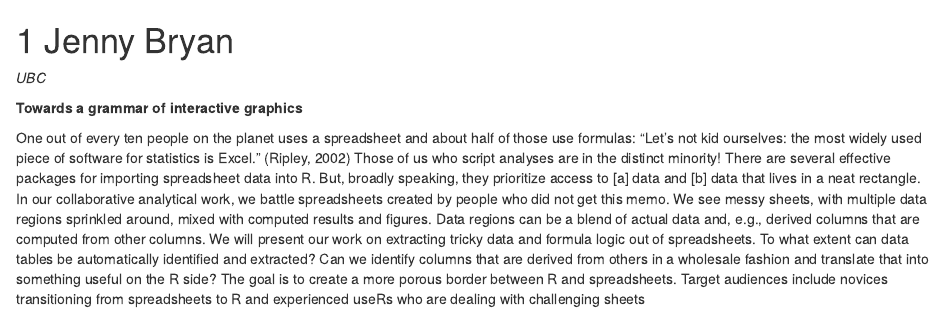
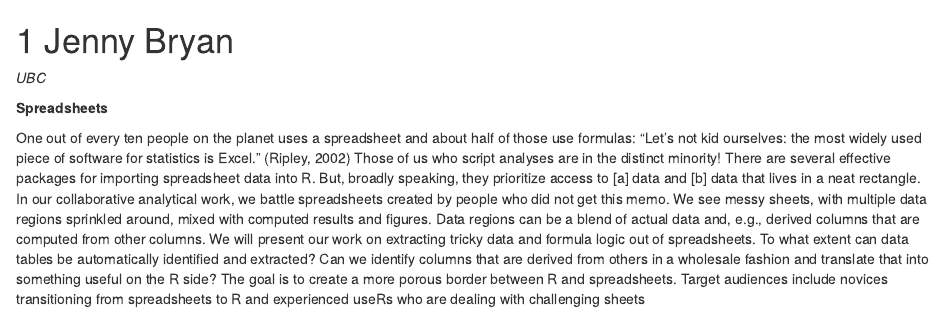
Before and after one commit to pssguy/user2016, an R Markdown document (07-JBryan.Rmd): the page in a window 1100 px wide, from its top. Rendered offline with R 4.5, knitr and Pandoc, with nearby package versions; the code chunks are not run, so their results and figures are left out; drawn as R Markdown's standard HTML page in place of the format the file asks for.

Commit message:
fix title

````diff
--- a/07-JBryan.Rmd
+++ b/07-JBryan.Rmd
@@ -2,7 +2,7 @@
 *UBC*
 
 
-**Towards a grammar of interactive graphics**
+**Spreadsheets**
 ```{r echo=FALSE, warning=FALSE, message=FALSE, tidy= TRUE, error=FALSE}
 
 knitr::include_url("https://channel9.msdn.com/Events/useR-international-R-User-conference/useR2016/jailbreakr-Get-out-of-Excel-free/player")
````
